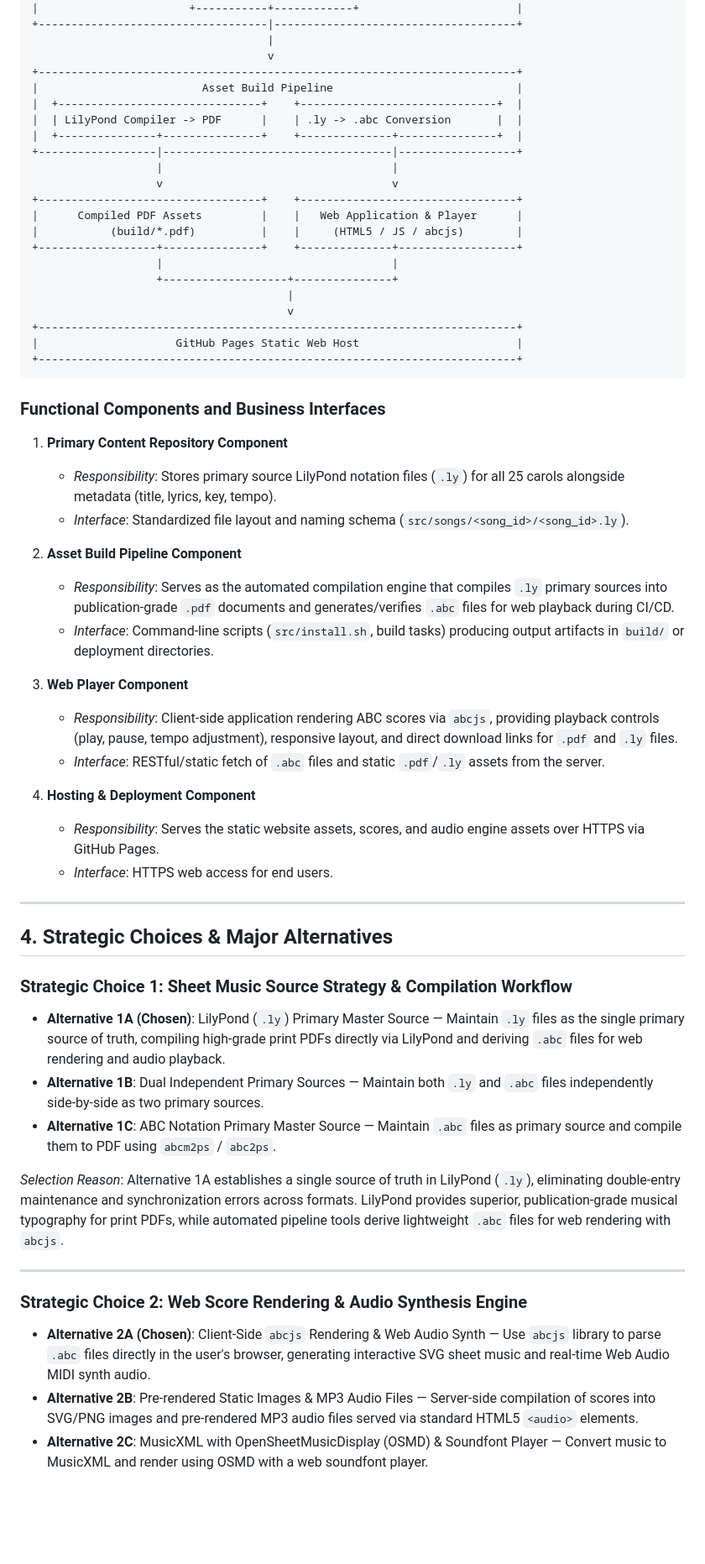
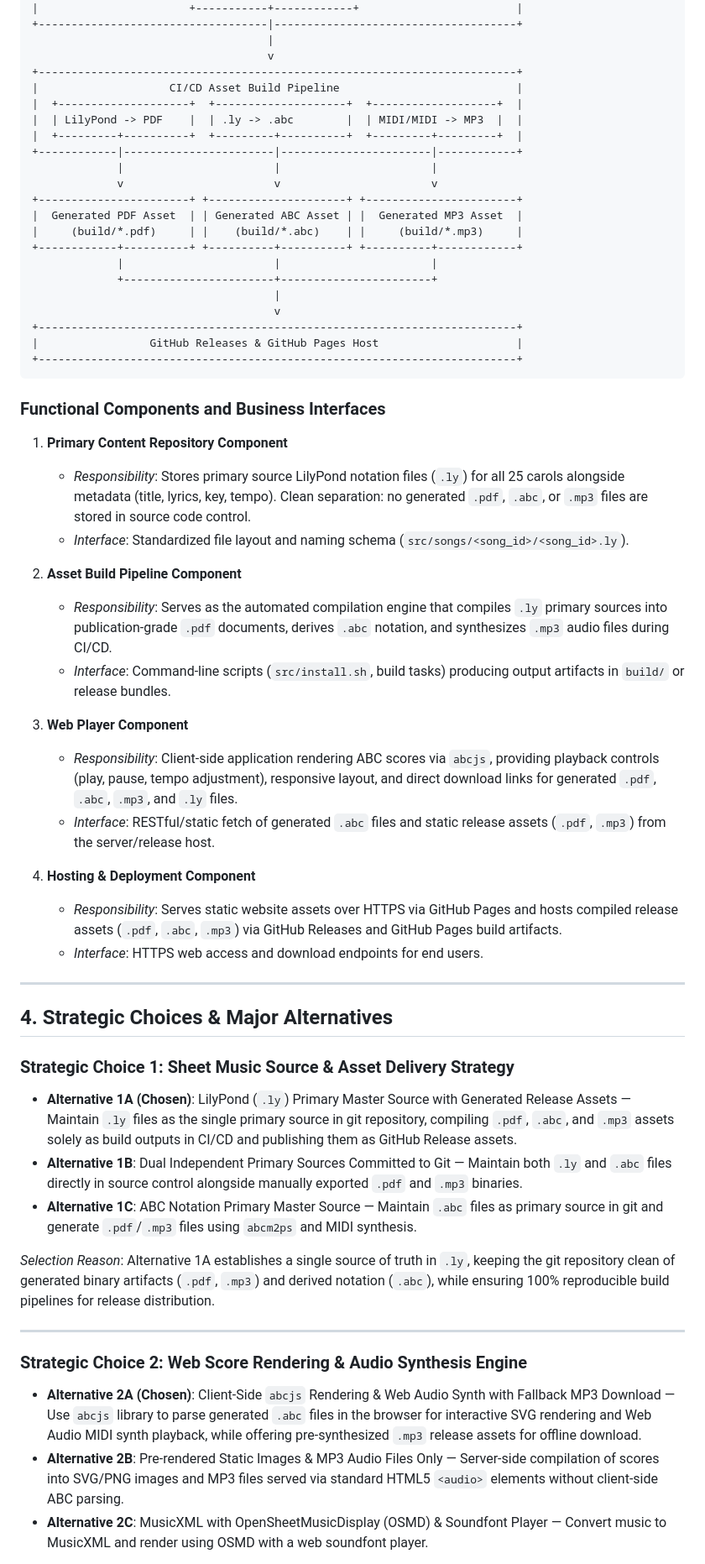
Before and after one commit to chatelao/xmas-songs, a Markdown page: CONCEPT.md, the part around one of its changes. Shown at 84% size. GitHub-like rendering; blank space fills up the shorter version.

Commit message:
docs: define .abc, .pdf, .mp3 as generated release assets in CONCEPT.md

````diff
--- a/CONCEPT.md
+++ b/CONCEPT.md
@@ -62,59 +64,59 @@ Additionally, the project provides an interactive web application hosted on **Gi
                                     |
                                     v
 +-------------------------------------------------------------------------+
-|                         Asset Build Pipeline                            |
-|  +-------------------------------+    +------------------------------+  |
-|  | LilyPond Compiler -> PDF      |    | .ly -> .abc Conversion       |  |
-|  +---------------+---------------+    +--------------+---------------+  |
-+------------------|-----------------------------------|------------------+
-                   |                                   |
-                   v                                   v
-+----------------------------------+    +---------------------------------+
-|      Compiled PDF Assets         |    |   Web Application & Player      |
-|           (build/*.pdf)          |    |     (HTML5 / JS / abcjs)        |
-+------------------+---------------+    +--------------+------------------+
-                   |                                   |
-                   +-------------------+---------------+
-                                       |
-                                       v
+|                    CI/CD Asset Build Pipeline                           |
+|  +--------------------+  +--------------------+  +-------------------+  |
+|  | LilyPond -> PDF    |  | .ly -> .abc        |  | MIDI/MIDI -> MP3  |  |
+|  +---------+----------+  +---------+----------+  +---------+---------+  |
++------------|-----------------------|-----------------------|------------+
+             |                       |                       |
+             v                       v                       v
++-----------------------+ +---------------------+ +-----------------------+
+|  Generated PDF Asset  | | Generated ABC Asset | |  Generated MP3 Asset  |
+|     (build/*.pdf)     | |    (build/*.abc)    | |     (build/*.mp3)     |
++------------+----------+ +----------+----------+ +----------+------------+
+             |                       |                       |
+             +-----------------------+-----------------------+
+                                     |
+                                     v
 +-------------------------------------------------------------------------+
-|                     GitHub Pages Static Web Host                        |
+|                 GitHub Releases & GitHub Pages Host                     |
 +-------------------------------------------------------------------------+
 ```
 
 ### Functional Components and Business Interfaces
 
 1. **Primary Content Repository Component**
-   - *Responsibility*: Stores primary source LilyPond notation files (`.ly`) for all 25 carols alongside metadata (title, lyrics, key, tempo).
+   - *Responsibility*: Stores primary source LilyPond notation files (`.ly`) for all 25 carols alongside metadata (title, lyrics, key, tempo). Clean separation: no generated `.pdf`, `.abc`, or `.mp3` files are stored in source code control.
    - *Interface*: Standardized file layout and naming schema (`src/songs/<song_id>/<song_id>.ly`).
 
 2. **Asset Build Pipeline Component**
-   - *Responsibility*: Serves as the automated compilation engine that compiles `.ly` primary sources into publication-grade `.pdf` documents and generates/verifies `.abc` files for web playback during CI/CD.
-   - *Interface*: Command-line scripts (`src/install.sh`, build tasks) producing output artifacts in `build/` or deployment directories.
+   - *Responsibility*: Serves as the automated compilation engine that compiles `.ly` primary sources into publication-grade `.pdf` documents, derives `.abc` notation, and synthesizes `.mp3` audio files during CI/CD.
+   - *Interface*: Command-line scripts (`src/install.sh`, build tasks) producing output artifacts in `build/` or release bundles.
 
 3. **Web Player Component**
-   - *Responsibility*: Client-side application rendering ABC scores via `abcjs`, providing playback controls (play, pause, tempo adjustment), responsive layout, and direct download links for `.pdf` and `.ly` files.
-   - *Interface*: RESTful/static fetch of `.abc` files and static `.pdf`/`.ly` assets from the server.
+   - *Responsibility*: Client-side application rendering ABC scores via `abcjs`, providing playback controls (play, pause, tempo adjustment), responsive layout, and direct download links for generated `.pdf`, `.abc`, `.mp3`, and `.ly` files.
+   - *Interface*: RESTful/static fetch of generated `.abc` files and static release assets (`.pdf`, `.mp3`) from the server/release host.
 
 4. **Hosting & Deployment Component**
-   - *Responsibility*: Serves the static website assets, scores, and audio engine assets over HTTPS via GitHub Pages.
-   - *Interface*: HTTPS web access for end users.
+   - *Responsibility*: Serves static website assets over HTTPS via GitHub Pages and hosts compiled release assets (`.pdf`, `.abc`, `.mp3`) via GitHub Releases and GitHub Pages build artifacts.
+   - *Interface*: HTTPS web access and download endpoints for end users.
 
 ---
 
 ## 4. Strategic Choices & Major Alternatives
 
-### Strategic Choice 1: Sheet Music Source Strategy & Compilation Workflow
-- **Alternative 1A (Chosen)**: LilyPond (`.ly`) Primary Master Source — Maintain `.ly` files as the single primary source of truth, compiling high-grade print PDFs directly via LilyPond and deriving `.abc` files for web rendering and audio playback.
-- **Alternative 1B**: Dual Independent Primary Sources — Maintain both `.ly` and `.abc` files independently side-by-side as two primary sources.
-- **Alternative 1C**: ABC Notation Primary Master Source — Maintain `.abc` files as primary source and compile them to PDF using `abcm2ps` / `abc2ps`.
+### Strategic Choice 1: Sheet Music Source & Asset Delivery Strategy
+- **Alternative 1A (Chosen)**: LilyPond (`.ly`) Primary Master Source with Generated Release Assets — Maintain `.ly` files as the single primary source in git repository, compiling `.pdf`, `.abc`, and `.mp3` assets solely as build outputs in CI/CD and publishing them as GitHub Release assets.
+- **Alternative 1B**: Dual Independent Primary Sources Committed to Git — Maintain both `.ly` and `.abc` files directly in source control alongside manually exported `.pdf` and `.mp3` binaries.
+- **Alternative 1C**: ABC Notation Primary Master Source — Maintain `.abc` files as primary source in git and generate `.pdf`/`.mp3` files using `abcm2ps` and MIDI synthesis.
 
-*Selection Reason*: Alternative 1A establishes a single source of truth in LilyPond (`.ly`), eliminating double-entry maintenance and synchronization errors across formats. LilyPond provides superior, publication-grade musical typography for print PDFs, while automated pipeline tools derive lightweight `.abc` files for web rendering with `abcjs`.
+*Selection Reason*: Alternative 1A establishes a single source of truth in `.ly`, keeping the git repository clean of generated binary artifacts (`.pdf`, `.mp3`) and derived notation (`.abc`), while ensuring 100% reproducible build pipelines for release distribution.
 
 ---
 
 ### Strategic Choice 2: Web Score Rendering & Audio Synthesis Engine
-- **Alternative 2A (Chosen)**: Client-Side `abcjs` Rendering & Web Audio Synth — Use `abcjs` library to parse `.abc` files directly in the user's browser, generating interactive SVG sheet music and real-time Web Audio MIDI synth audio.
-- **Alternative 2B**: Pre-rendered Static Images & MP3 Audio Files — Server-side compilation of scores into SVG/PNG images and pre-rendered MP3 audio files served via standard HTML5 `<audio>` elements.
+- **Alternative 2A (Chosen)**: Client-Side `abcjs` Rendering & Web Audio Synth with Fallback MP3 Download — Use `abcjs` library to parse generated `.abc` files in the browser for interactive SVG rendering and Web Audio MIDI synth playback, while offering pre-synthesized `.mp3` release assets for offline download.
+- **Alternative 2B**: Pre-rendered Static Images & MP3 Audio Files Only — Server-side compilation of scores into SVG/PNG images and MP3 files served via standard HTML5 `<audio>` elements without client-side ABC parsing.
 - **Alternative 2C**: MusicXML with OpenSheetMusicDisplay (OSMD) & Soundfont Player — Convert music to MusicXML and render using OSMD with a web soundfont player.
 
````
Also changed, not shown: other parts of CONCEPT.md (+27 -25 lines).
